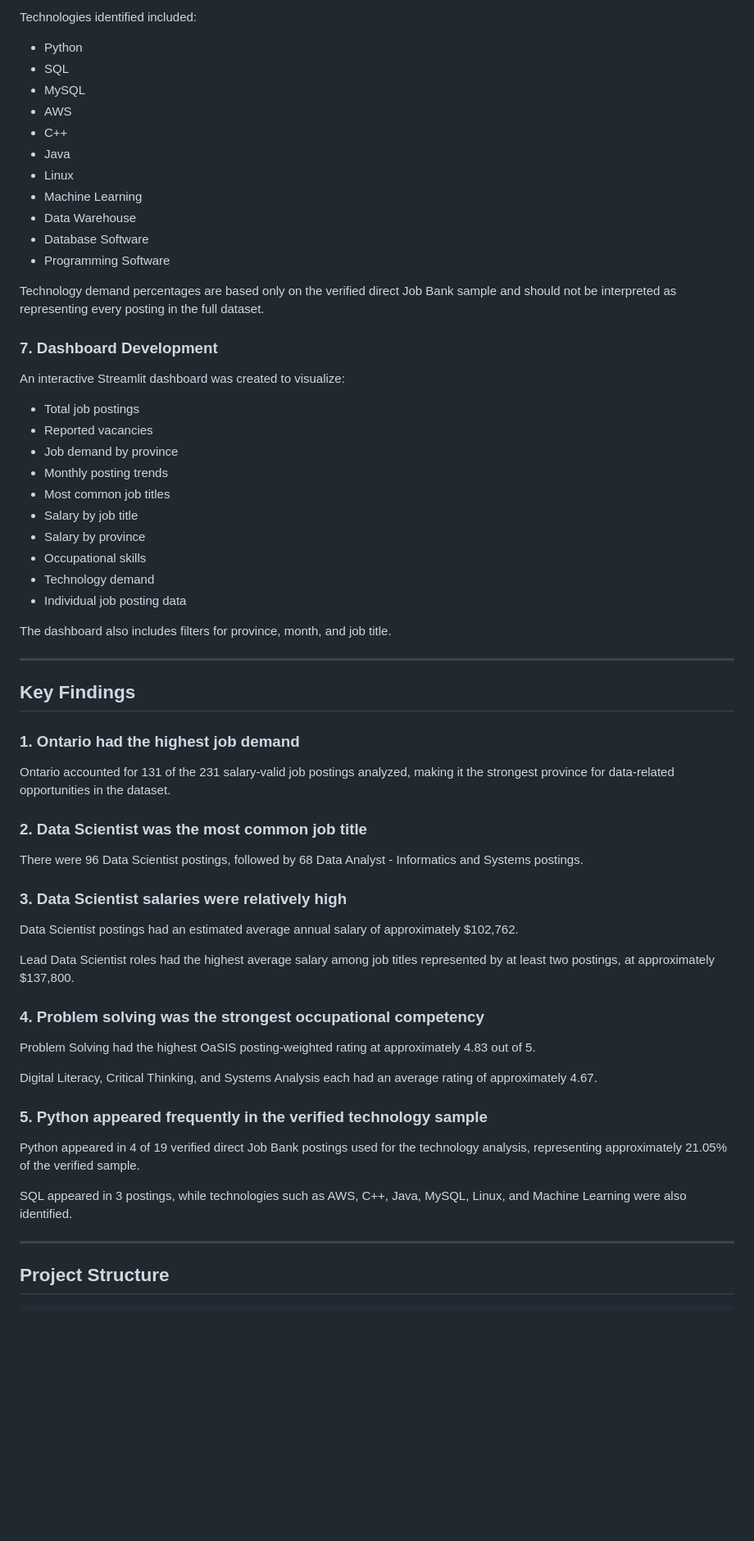
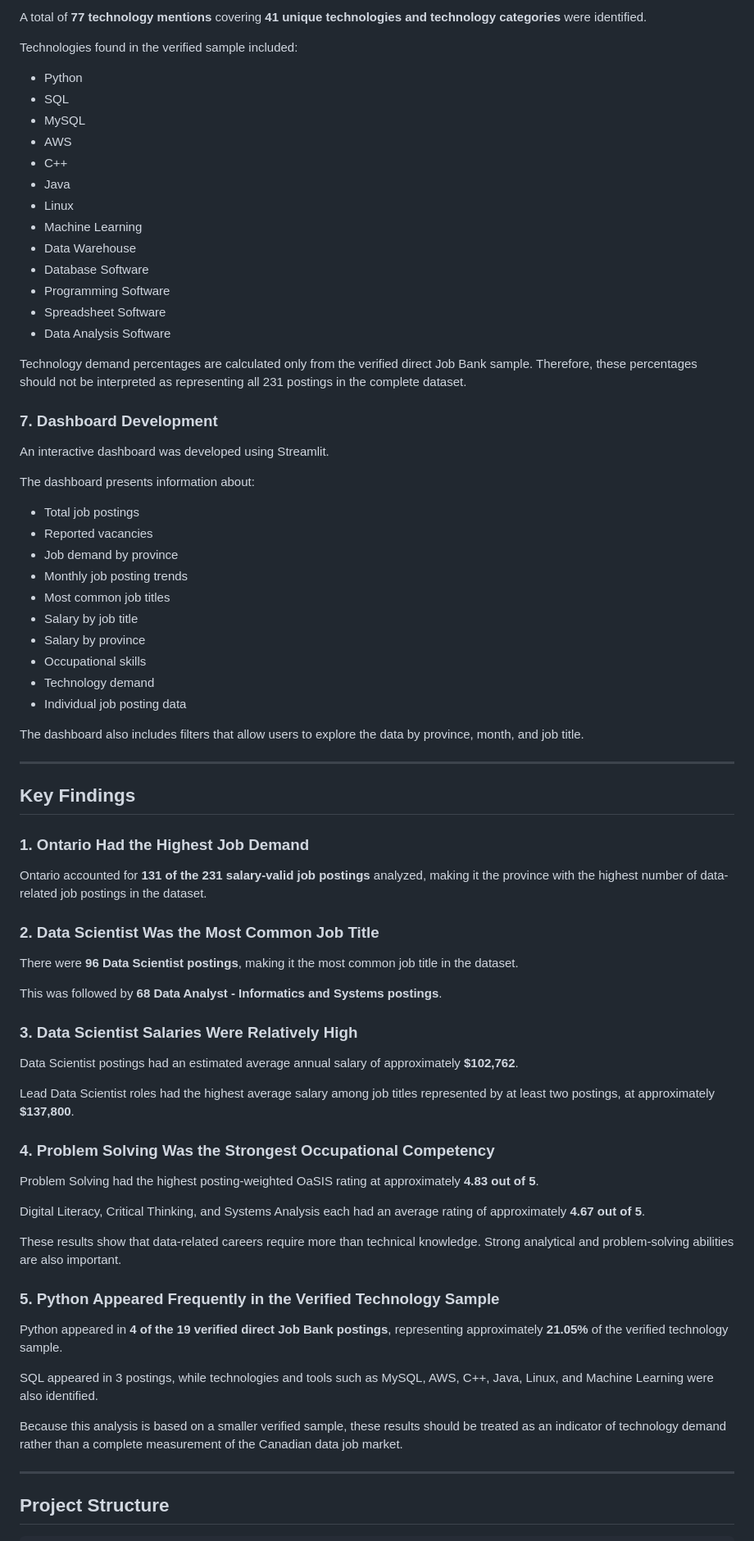
Before and after one commit to DiwURTandon/Canada-Job-Market-Data-Analysis-, a Markdown page: README.md, the part around one of its changes. Shown at 82% size. GitHub-like rendering; blank space fills up the shorter version.

```diff
--- a/README.md
+++ b/README.md
@@ -142,5 +166,7 @@ Technology requirements were successfully verified for a smaller sample of direc
 
-Technologies identified included:
+A total of **77 technology mentions** covering **41 unique technologies and technology categories** were identified.
+
+Technologies found in the verified sample included:
 
 - Python
 - SQL
@@ -153,17 +179,21 @@ Technologies identified included:
 - Data Warehouse
 - Database Software
 - Programming Software
+- Spreadsheet Software
+- Data Analysis Software
 
-Technology demand percentages are based only on the verified direct Job Bank sample and should not be interpreted as representing every posting in the full dataset.
+Technology demand percentages are calculated only from the verified direct Job Bank sample. Therefore, these percentages should not be interpreted as representing all 231 postings in the complete dataset.
 
 ### 7. Dashboard Development
 
-An interactive Streamlit dashboard was created to visualize:
+An interactive dashboard was developed using Streamlit.
+
+The dashboard presents information about:
 
 - Total job postings
 - Reported vacancies
 - Job demand by province
-- Monthly posting trends
+- Monthly job posting trends
 - Most common job titles
 - Salary by job title
 - Salary by province
@@ -171,37 +201,43 @@ An interactive Streamlit dashboard was created to visualize:
 - Technology demand
 - Individual job posting data
 
-The dashboard also includes filters for province, month, and job title.
+The dashboard also includes filters that allow users to explore the data by province, month, and job title.
 
 ---
 
 ## Key Findings
 
-### 1. Ontario had the highest job demand
+### 1. Ontario Had the Highest Job Demand
 
-Ontario accounted for 131 of the 231 salary-valid job postings analyzed, making it the strongest province for data-related opportunities in the dataset.
+Ontario accounted for **131 of the 231 salary-valid job postings** analyzed, making it the province with the highest number of data-related job postings in the dataset.
 
-### 2. Data Scientist was the most common job title
+### 2. Data Scientist Was the Most Common Job Title
 
-There were 96 Data Scientist postings, followed by 68 Data Analyst - Informatics and Systems postings.
+There were **96 Data Scientist postings**, making it the most common job title in the dataset.
 
-### 3. Data Scientist salaries were relatively high
+This was followed by **68 Data Analyst - Informatics and Systems postings**.
 
-Data Scientist postings had an estimated average annual salary of approximately $102,762.
+### 3. Data Scientist Salaries Were Relatively High
 
-Lead Data Scientist roles had the highest average salary among job titles represented by at least two postings, at approximately $137,800.
+Data Scientist postings had an estimated average annual salary of approximately **$102,762**.
 
-### 4. Problem solving was the strongest occupational competency
+Lead Data Scientist roles had the highest average salary among job titles represented by at least two postings, at approximately **$137,800**.
 
-Problem Solving had the highest OaSIS posting-weighted rating at approximately 4.83 out of 5.
+### 4. Problem Solving Was the Strongest Occupational Competency
 
-Digital Literacy, Critical Thinking, and Systems Analysis each had an average rating of approximately 4.67.
+Problem Solving had the highest posting-weighted OaSIS rating at approximately **4.83 out of 5**.
 
-### 5. Python appeared frequently in the verified technology sample
+Digital Literacy, Critical Thinking, and Systems Analysis each had an average rating of approximately **4.67 out of 5**.
 
-Python appeared in 4 of 19 verified direct Job Bank postings used for the technology analysis, representing approximately 21.05% of the verified sample.
+These results show that data-related careers require more than technical knowledge. Strong analytical and problem-solving abilities are also important.
 
-SQL appeared in 3 postings, while technologies such as AWS, C++, Java, MySQL, Linux, and Machine Learning were also identified.
+### 5. Python Appeared Frequently in the Verified Technology Sample
+
+Python appeared in **4 of the 19 verified direct Job Bank postings**, representing approximately **21.05%** of the verified technology sample.
+
+SQL appeared in 3 postings, while technologies and tools such as MySQL, AWS, C++, Java, Linux, and Machine Learning were also identified.
+
+Because this analysis is based on a smaller verified sample, these results should be treated as an indicator of technology demand rather than a complete measurement of the Canadian data job market.
 
 ---
 
```
Also changed, not shown: other parts of README.md (+149 -25 lines).
